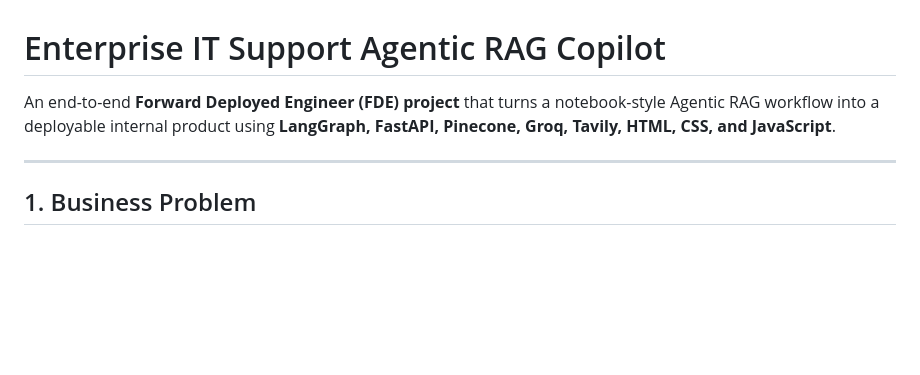
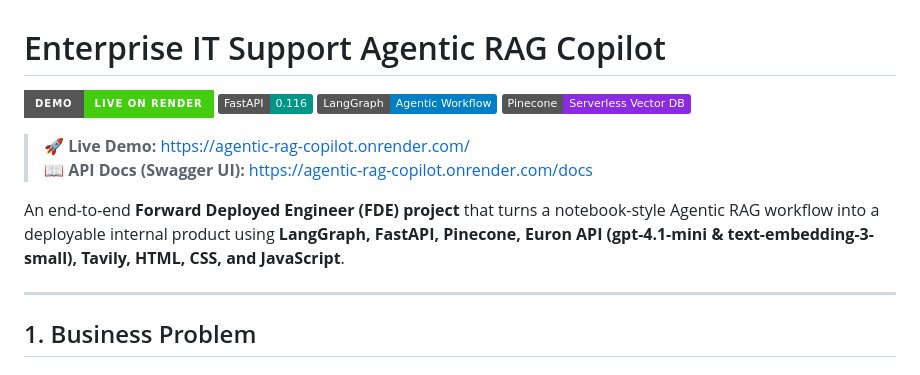
Before and after one commit to aditya654685/Agentic-Rag-Project-, a Markdown page: README.md, the part around the change. Drawn GitHub-style; badges without logos; blank space fills up the shorter version.

Commit message:
docs: add live deployment demo URL and badges to README

```diff
--- a/README.md
+++ b/README.md
@@ -1,6 +1,14 @@
 # Enterprise IT Support Agentic RAG Copilot
 
-An end-to-end **Forward Deployed Engineer (FDE) project** that turns a notebook-style Agentic RAG workflow into a deployable internal product using **LangGraph, FastAPI, Pinecone, Groq, Tavily, HTML, CSS, and JavaScript**.
+[![Live Demo](https://img.shields.io/badge/Demo-Live%20on%20Render-brightgreen?style=for-the-badge&logo=render)](https://agentic-rag-copilot.onrender.com/)
+[![FastAPI](https://img.shields.io/badge/FastAPI-0.116-009688?style=flat&logo=fastapi)](https://fastapi.tiangolo.com)
+[![LangGraph](https://img.shields.io/badge/LangGraph-Agentic%20Workflow-blue)](https://langchain-ai.github.io/langgraph/)
+[![Pinecone](https://img.shields.io/badge/Pinecone-Serverless%20Vector%20DB-blueviolet)](https://www.pinecone.io/)
+
+> 🚀 **Live Demo:** [https://agentic-rag-copilot.onrender.com/](https://agentic-rag-copilot.onrender.com/)
+> 📖 **API Docs (Swagger UI):** [https://agentic-rag-copilot.onrender.com/docs](https://agentic-rag-copilot.onrender.com/docs)
+
+An end-to-end **Forward Deployed Engineer (FDE) project** that turns a notebook-style Agentic RAG workflow into a deployable internal product using **LangGraph, FastAPI, Pinecone, Euron API (gpt-4.1-mini & text-embedding-3-small), Tavily, HTML, CSS, and JavaScript**.
 
 ---
 
```
